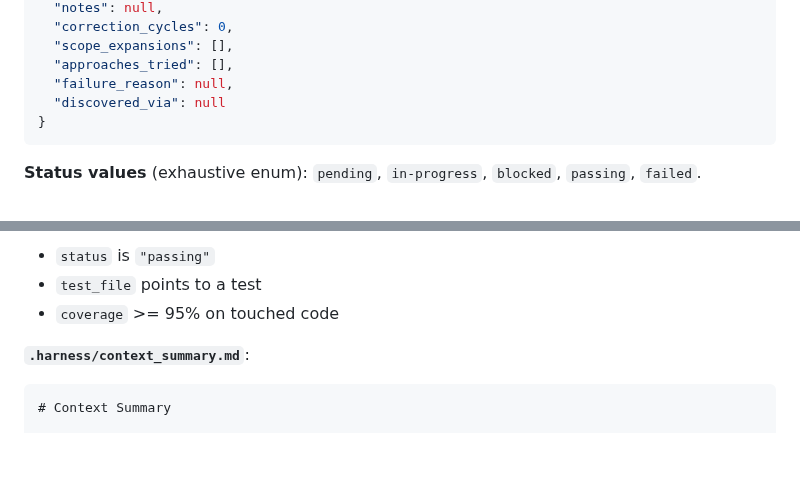
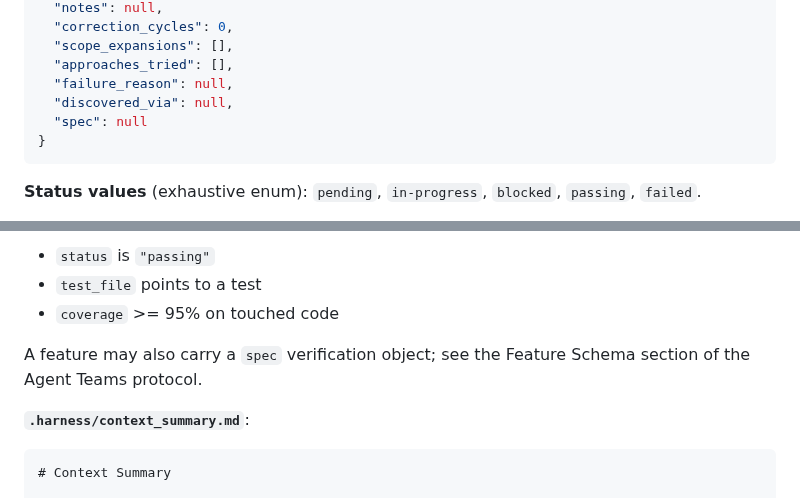
Before and after one commit to oeftimie/vv-claude-harness, a Markdown page: skills/harness-init/SKILL.md, 2 parts joined by grey strips. GitHub-like rendering; blank space fills up the shorter version.

````diff
--- a/skills/harness-init/SKILL.md
+++ b/skills/harness-init/SKILL.md
@@ -89,7 +89,8 @@ Each feature has this shape:
   "scope_expansions": [],
   "approaches_tried": [],
   "failure_reason": null,
-  "discovered_via": null
+  "discovered_via": null,
+  "spec": null
 }
 ```
 
@@ -106,6 +107,8 @@ Feature is not done until:
 - `status` is `"passing"`
 - `test_file` points to a test
 - `coverage` >= 95% on touched code
+
+A feature may also carry a `spec` verification object; see the Feature Schema section of the Agent Teams protocol.
 
 **`.harness/context_summary.md`**:
 
````
Also changed, not shown: rules/agent-teams-protocol.md (+12 -1 lines).
